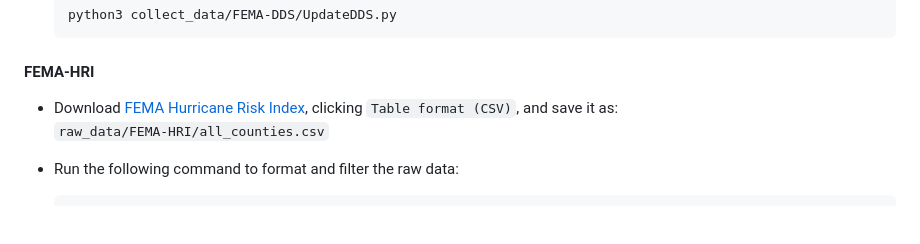
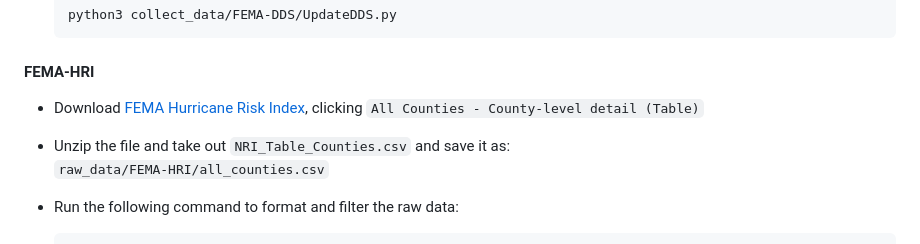
Before and after one commit to TheJoshBrod/Hurricane-Readiness, a Markdown page: README.md, the part around the change. Rendered like a GitHub page; blank space fills up the shorter version.

Commit message:
readme fixed for real this time sorry...

```diff
--- a/README.md
+++ b/README.md
@@ -40,7 +40,9 @@ According to NASA, "There are 4 key elements needed for a hurricane: warm ocean
 
 #### FEMA-HRI
 
-- Download [FEMA Hurricane Risk Index](https://hazards.fema.gov/nri/data-resources), clicking `Table format (CSV)`, and save it as:
+- Download [FEMA Hurricane Risk Index](https://hazards.fema.gov/nri/data-resources#csvDownload), clicking `All Counties - County-level detail (Table)`
+
+- Unzip the file and take out `NRI_Table_Counties.csv` and save it as:
   `raw_data/FEMA-HRI/all_counties.csv`
 
 - Run the following command to format and filter the raw data:
```
